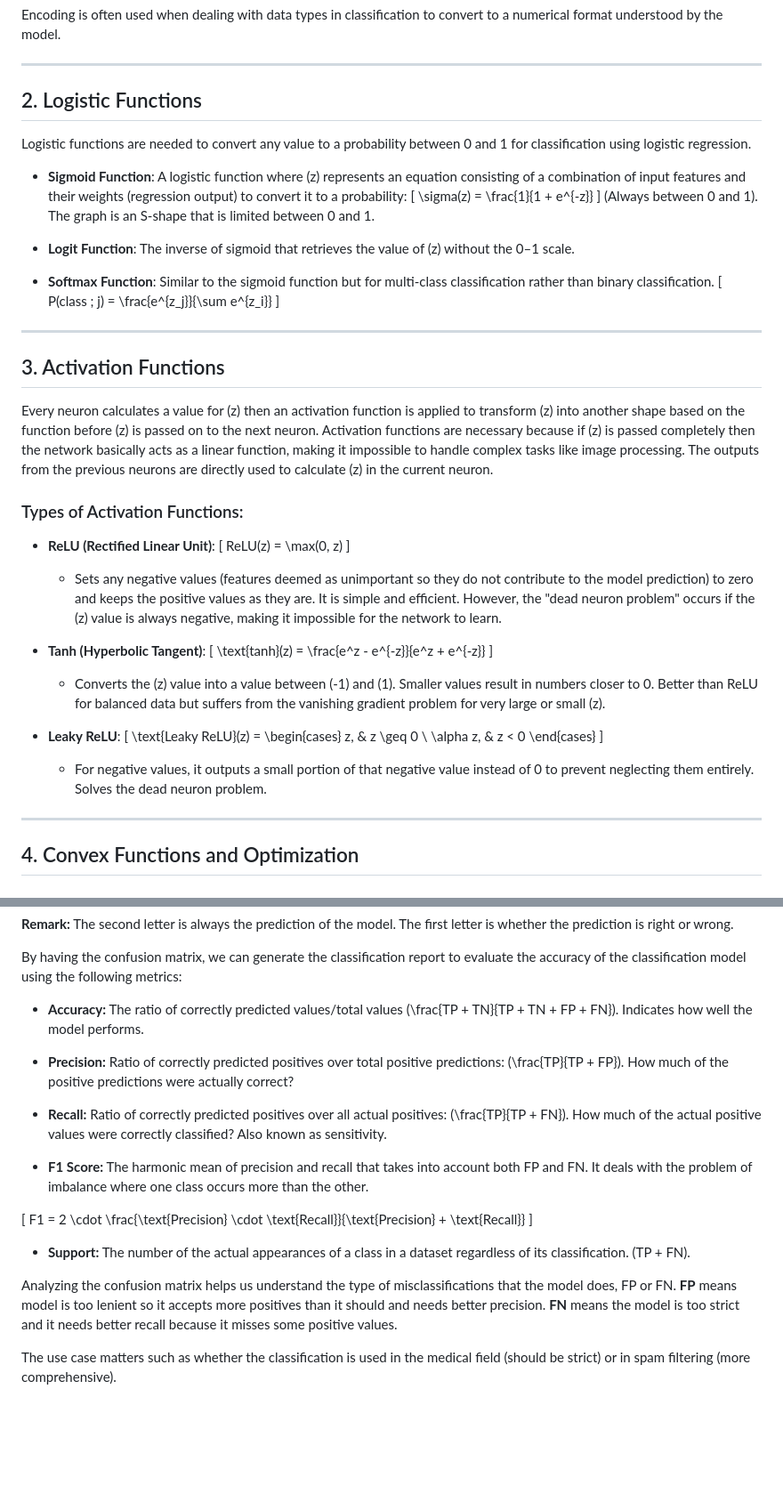
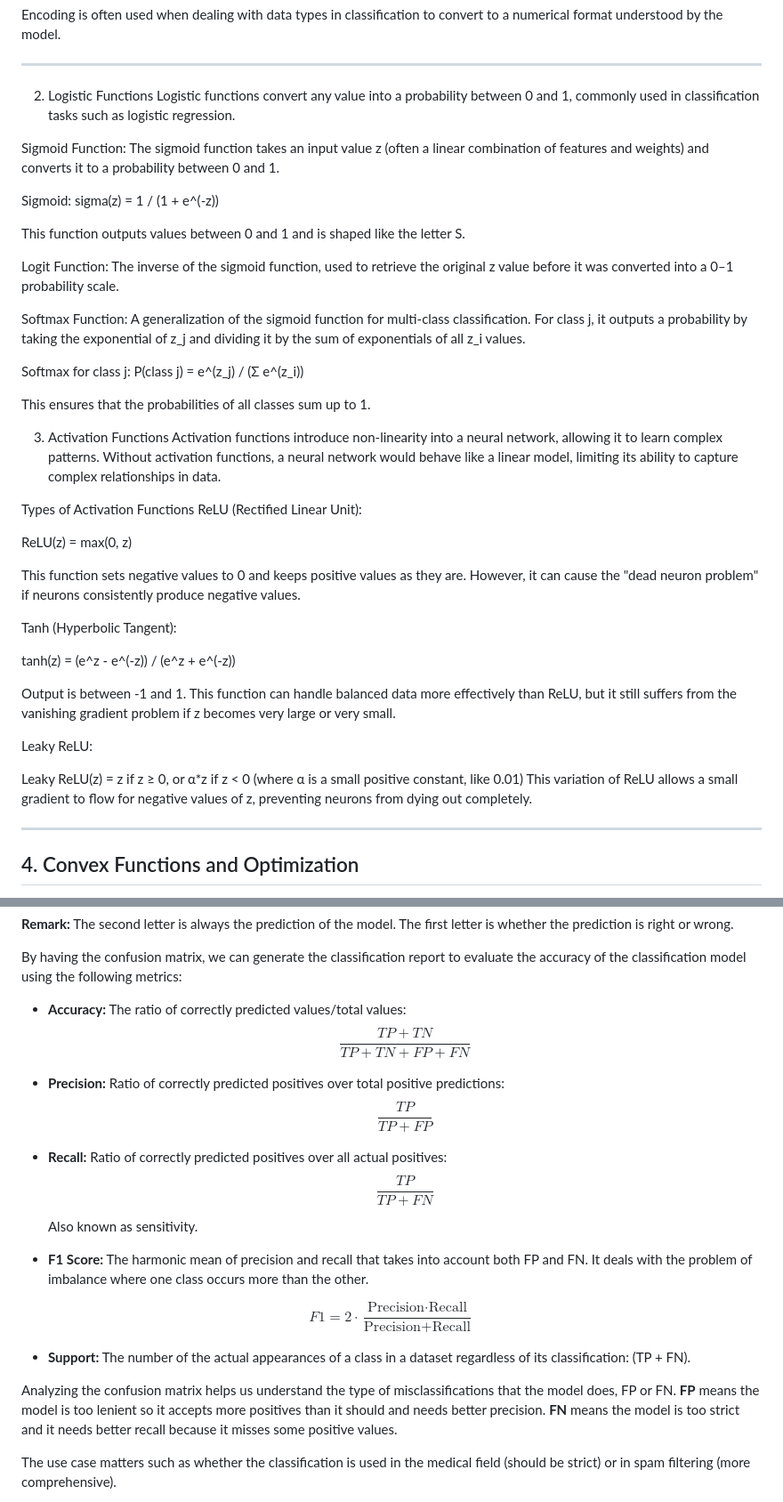
Before and after one commit to AhmedYasserIbrahim/Class-Notes, a Markdown page: DataScience/Final_Summary.md, 2 parts joined by grey strips. Shown: that part at 89% size. Drawn GitHub-style; blank space fills up the shorter version.

```diff
--- a/DataScience/Final_Summary.md
+++ b/DataScience/Final_Summary.md
@@ -42,48 +42,43 @@ Encoding is often used when dealing with data types in classification to convert
 
 ---
 
-## 2. Logistic Functions
+2. Logistic Functions
+Logistic functions convert any value into a probability between 0 and 1, commonly used in classification tasks such as logistic regression.
 
-Logistic functions are needed to convert any value to a probability between 0 and 1 for classification using logistic regression.
+Sigmoid Function: The sigmoid function takes an input value z (often a linear combination of features and weights) and converts it to a probability between 0 and 1.
 
-- **Sigmoid Function**: A logistic function where \(z\) represents an equation consisting of a combination of input features and their weights (regression output) to convert it to a probability:
-  \[
-  \sigma(z) = \frac{1}{1 + e^{-z}}
-  \]
-  (Always between 0 and 1). The graph is an S-shape that is limited between 0 and 1.
+Sigmoid: sigma(z) = 1 / (1 + e^(-z))
 
-- **Logit Function**: The inverse of sigmoid that retrieves the value of \(z\) without the 0–1 scale.
+This function outputs values between 0 and 1 and is shaped like the letter S.
 
-- **Softmax Function**: Similar to the sigmoid function but for multi-class classification rather than binary classification.
-  \[
-  P(class \; j) = \frac{e^{z_j}}{\sum e^{z_i}}
-  \]
+Logit Function: The inverse of the sigmoid function, used to retrieve the original z value before it was converted into a 0–1 probability scale.
 
----
+Softmax Function: A generalization of the sigmoid function for multi-class classification. For class j, it outputs a probability by taking the exponential of z_j and dividing it by the sum of exponentials of all z_i values.
 
-## 3. Activation Functions
+Softmax for class j: P(class j) = e^(z_j) / (Σ e^(z_i))
 
-Every neuron calculates a value for \(z\) then an activation function is applied to transform \(z\) into another shape based on the function before \(z\) is passed on to the next neuron. Activation functions are necessary because if \(z\) is passed completely then the network basically acts as a linear function, making it impossible to handle complex tasks like image processing. The outputs from the previous neurons are directly used to calculate \(z\) in the current neuron.
+This ensures that the probabilities of all classes sum up to 1.
 
-### Types of Activation Functions:
+3. Activation Functions
+Activation functions introduce non-linearity into a neural network, allowing it to learn complex patterns. Without activation functions, a neural network would behave like a linear model, limiting its ability to capture complex relationships in data.
 
-- **ReLU (Rectified Linear Unit)**:
-  \[
-  ReLU(z) = \max(0, z)
-  \]
-  - Sets any negative values (features deemed as unimportant so they do not contribute to the model prediction) to zero and keeps the positive values as they are. It is simple and efficient. However, the "dead neuron problem" occurs if the \(z\) value is always negative, making it impossible for the network to learn.
+Types of Activation Functions
+ReLU (Rectified Linear Unit):
 
-- **Tanh (Hyperbolic Tangent)**:
-  \[
-  \text{tanh}(z) = \frac{e^z - e^{-z}}{e^z + e^{-z}}
-  \]
-  - Converts the \(z\) value into a value between \(-1\) and \(1\). Smaller values result in numbers closer to 0. Better than ReLU for balanced data but suffers from the vanishing gradient problem for very large or small \(z\).
+ReLU(z) = max(0, z)
 
-- **Leaky ReLU**:
-  \[
-  \text{Leaky ReLU}(z) = \begin{cases} z, & z \geq 0 \\ \alpha z, & z < 0 \end{cases}
-  \]
-  - For negative values, it outputs a small portion of that negative value instead of 0 to prevent neglecting them entirely. Solves the dead neuron problem.
+This function sets negative values to 0 and keeps positive values as they are. However, it can cause the "dead neuron problem" if neurons consistently produce negative values.
+
+Tanh (Hyperbolic Tangent):
+
+tanh(z) = (e^z - e^(-z)) / (e^z + e^(-z))
+
+Output is between -1 and 1. This function can handle balanced data more effectively than ReLU, but it still suffers from the vanishing gradient problem if z becomes very large or very small.
+
+Leaky ReLU:
+
+Leaky ReLU(z) = z if z ≥ 0, or α*z if z < 0 (where α is a small positive constant, like 0.01)
+This variation of ReLU allows a small gradient to flow for negative values of z, preventing neurons from dying out completely.
 
 ---
 
@@ -249,21 +248,31 @@ A confusion matrix is used to evaluate the performance of a classification model
 
 By having the confusion matrix, we can generate the classification report to evaluate the accuracy of the classification model using the following metrics:
 
-- **Accuracy:** The ratio of correctly predicted values/total values \(\frac{TP + TN}{TP + TN + FP + FN}\). Indicates how well the model performs.
+- **Accuracy:** The ratio of correctly predicted values/total values:
+  $$
+  \frac{TP + TN}{TP + TN + FP + FN}
+  $$
 
-- **Precision:** Ratio of correctly predicted positives over total positive predictions: \(\frac{TP}{TP + FP}\). How much of the positive predictions were actually correct?
+- **Precision:** Ratio of correctly predicted positives over total positive predictions:
+  $$
+  \frac{TP}{TP + FP}
+  $$
 
-- **Recall:** Ratio of correctly predicted positives over all actual positives: \(\frac{TP}{TP + FN}\). How much of the actual positive values were correctly classified? Also known as sensitivity.
+- **Recall:** Ratio of correctly predicted positives over all actual positives:
+  $$
+  \frac{TP}{TP + FN}
+  $$
+  Also known as sensitivity.
 
 - **F1 Score:** The harmonic mean of precision and recall that takes into account both FP and FN. It deals with the problem of imbalance where one class occurs more than the other.
 
-\[
+$$
 F1 = 2 \cdot \frac{\text{Precision} \cdot \text{Recall}}{\text{Precision} + \text{Recall}}
-\]
+$$
 
-- **Support:** The number of the actual appearances of a class in a dataset regardless of its classification. \(TP + FN\).
+- **Support:** The number of the actual appearances of a class in a dataset regardless of its classification: \(TP + FN\).
 
-Analyzing the confusion matrix helps us understand the type of misclassifications that the model does, FP or FN. **FP** means model is too lenient so it accepts more positives than it should and needs better precision. **FN** means the model is too strict and it needs better recall because it misses some positive values.
+Analyzing the confusion matrix helps us understand the type of misclassifications that the model does, FP or FN. **FP** means the model is too lenient so it accepts more positives than it should and needs better precision. **FN** means the model is too strict and it needs better recall because it misses some positive values.
 
 The use case matters such as whether the classification is used in the medical field (should be strict) or in spam filtering (more comprehensive).
 
```
Also changed, not shown: other parts of DataScience/Final_Summary.md (+32 -30 lines).
